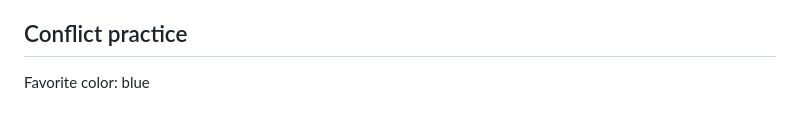
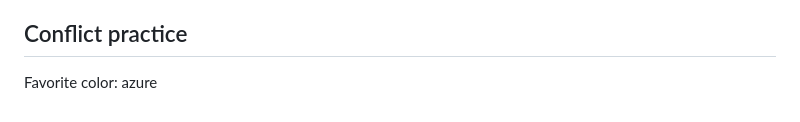
Before and after one commit to byumerrill/is404-cougarcalc, a Markdown page: docs/README.md, the part around the change. Drawn GitHub-style.

Commit message:
Propose azure as the favorite color

```diff
--- a/docs/README.md
+++ b/docs/README.md
@@ -163,4 +163,4 @@ The public RDS bundle at `database/certs/global-bundle.pem` came from Amazon's o
 
 ## Conflict practice
 
-Favorite color: blue
+Favorite color: azure
```
